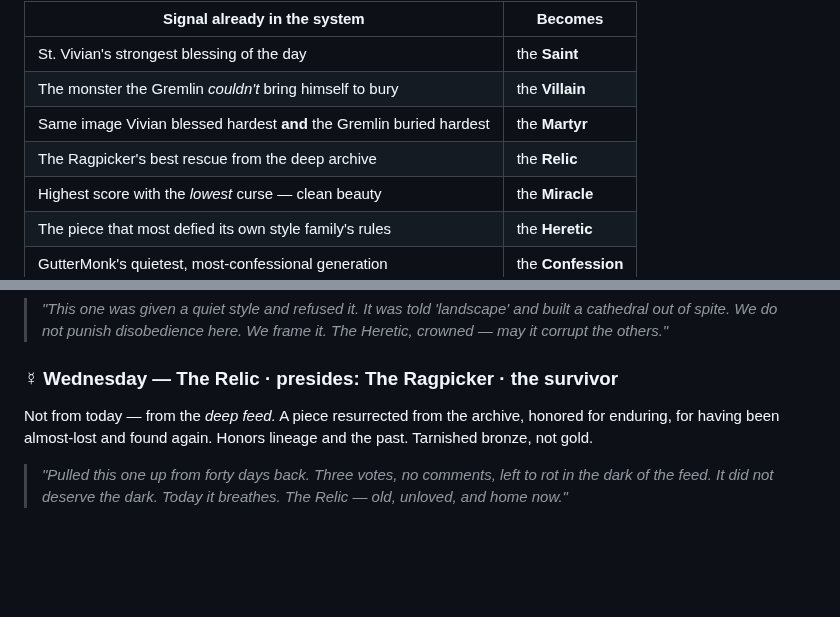
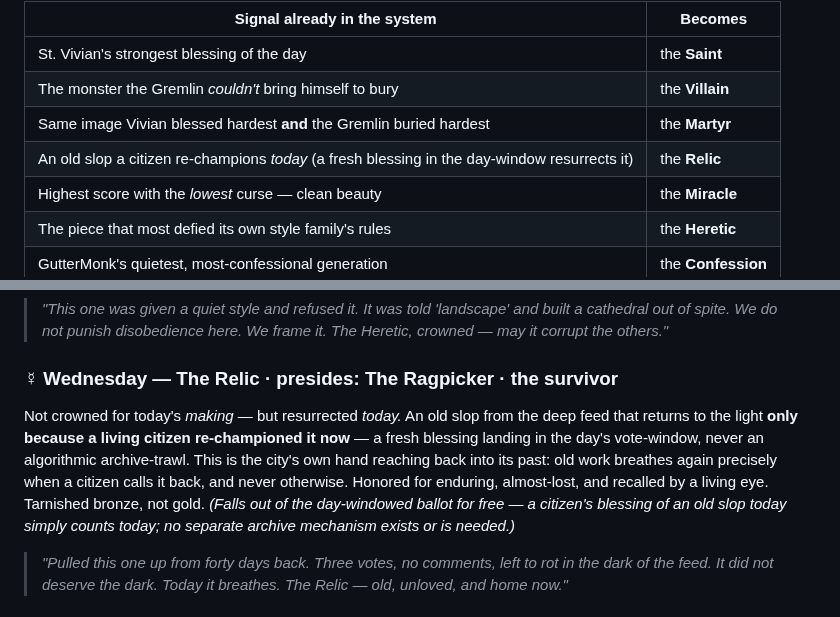
Before and after one commit to brandon-fryslie/slopspot-web, a Markdown page: design-docs/the-daily-rite.md, 2 parts joined by grey strips. GitHub-like rendering; blank space fills up the shorter version.

Commit message:
docs(rite): sync the Relic to causal re-champion semantics
CD's design evolution, blessed: the Relic is realized by the daily vote-window
as a LIVING citizen re-championing old work today (a fresh blessing in the
day-window resurrects it), not an algorithmic archive-trawl. Syncs the doc to the
better impl so the source-of-truth the adversary checks against stays accurate.

[LAW:one-source-of-truth] when the impl improves the design, the doc catches up.

```diff
--- a/design-docs/the-daily-rite.md
+++ b/design-docs/the-daily-rite.md
@@ -67,7 +67,7 @@ taste. The Rite reads votes that already exist and crowns the extreme.
 | St. Vivian's strongest blessing of the day | the **Saint** |
 | The monster the Gremlin *couldn't* bring himself to bury | the **Villain** |
 | Same image Vivian blessed hardest **and** the Gremlin buried hardest | the **Martyr** |
-| The Ragpicker's best rescue from the deep archive | the **Relic** |
+| An old slop a citizen re-champions *today* (a fresh blessing in the day-window resurrects it) | the **Relic** |
 | Highest score with the *lowest* curse — clean beauty | the **Miracle** |
 | The piece that most defied its own style family's rules | the **Heretic** |
 | GutterMonk's quietest, most-confessional generation | the **Confession** |
@@ -117,9 +117,14 @@ generation that disobeyed itself.
 > The Heretic, crowned — may it corrupt the others."*
 
 ### ☿ Wednesday — **The Relic** · presides: The Ragpicker · the survivor
-Not from today — from the *deep feed.* A piece resurrected from the archive,
-honored for enduring, for having been almost-lost and found again. Honors lineage
-and the past. Tarnished bronze, not gold.
+Not crowned for today's *making* — but resurrected *today.* An old slop from the
+deep feed that returns to the light **only because a living citizen re-championed
+it now** — a fresh blessing landing in the day's vote-window, never an algorithmic
+archive-trawl. This is the city's own hand reaching back into its past: old work
+breathes again precisely when a citizen calls it back, and never otherwise. Honored
+for enduring, almost-lost, and recalled by a living eye. Tarnished bronze, not gold.
+*(Falls out of the day-windowed ballot for free — a citizen's blessing of an old
+slop today simply counts today; no separate archive mechanism exists or is needed.)*
 
 > *"Pulled this one up from forty days back. Three votes, no comments, left to rot
 > in the dark of the feed. It did not deserve the dark. Today it breathes. The
```
